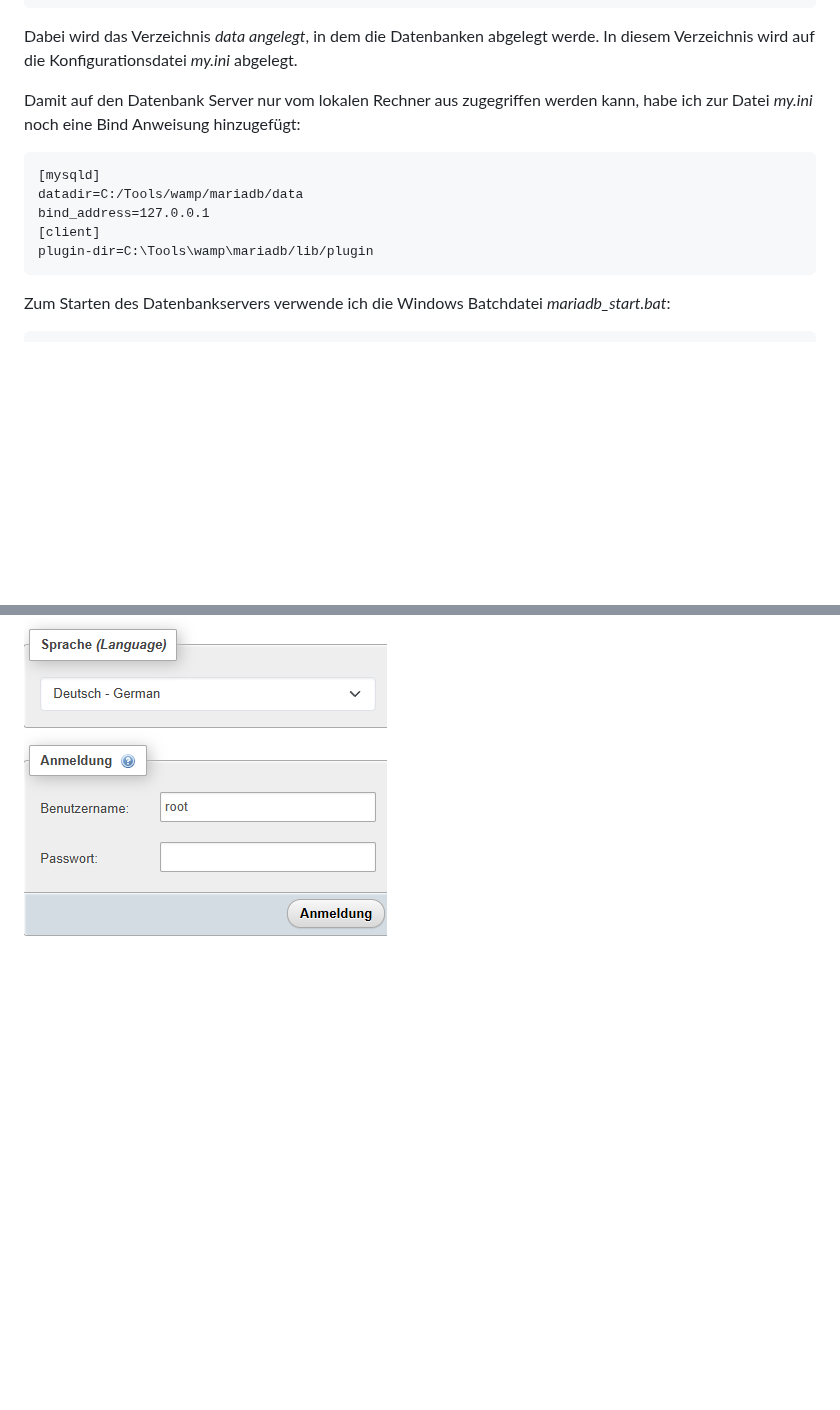
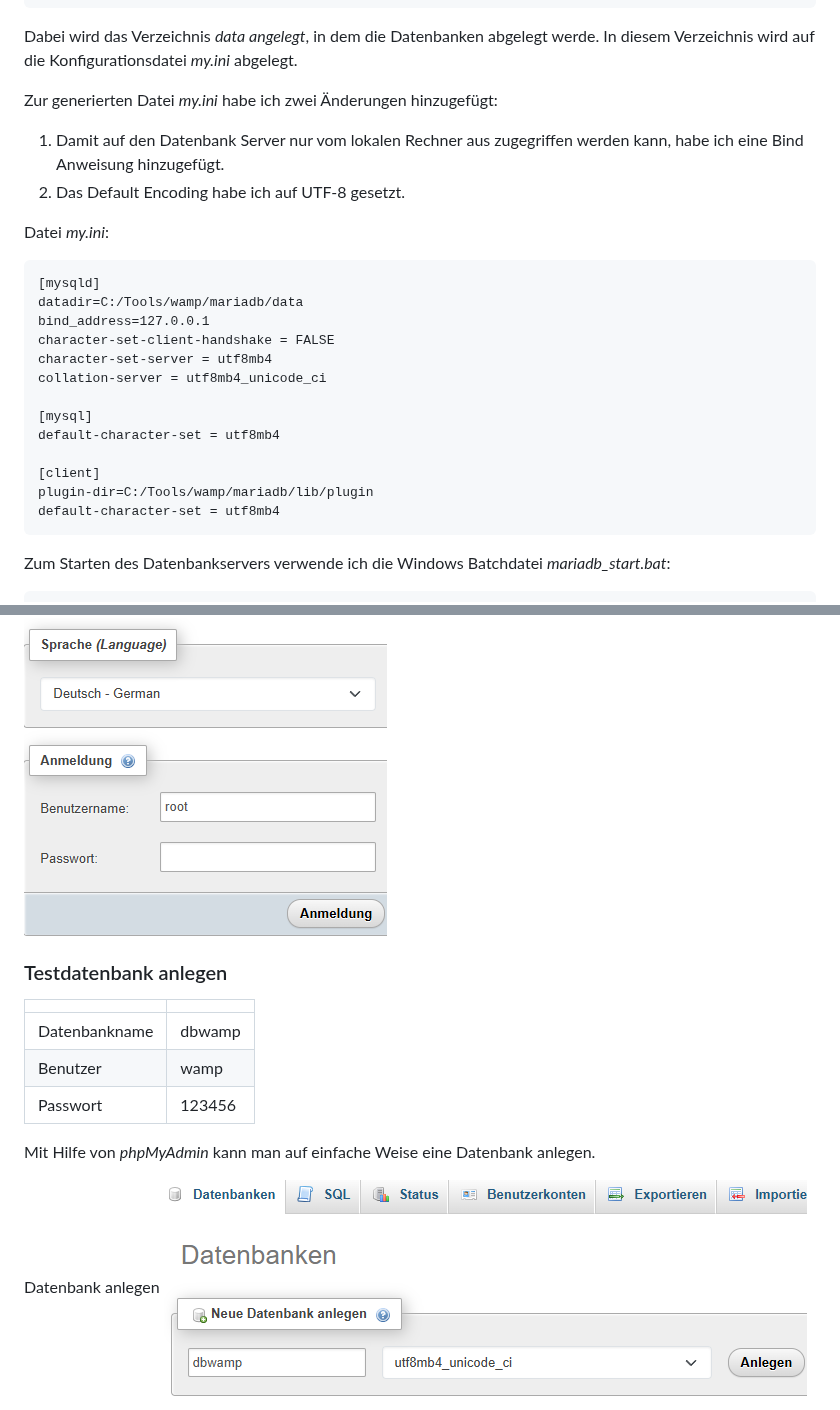
Before and after one commit to maroph/technotes, a Markdown page: WAMP/WAMP.md, 2 parts joined by grey strips. Drawn GitHub-style; pictures changed too: WAMP/phpMyAdmin_CreateDatabase.png (added); blank space fills up the shorter version.

Commit message:
Add UTF-8 as default database encoding. Add description about how to add a database with phpMyAdmin

````diff
--- a/WAMP/WAMP.md
+++ b/WAMP/WAMP.md
@@ -144,16 +144,28 @@ Dabei wird das Verzeichnis _data angelegt_, in dem die
 Datenbanken abgelegt werde. In diesem Verzeichnis wird
 auf die Konfigurationsdatei _my.ini_ abgelegt.
 
-Damit auf den Datenbank Server nur vom lokalen Rechner
-aus zugegriffen werden kann, habe ich zur Datei
-_my.ini_ noch eine Bind Anweisung hinzugefügt:
+Zur generierten Datei _my.ini_ habe  ich zwei Änderungen
+hinzugefügt:
 
+1. Damit auf den Datenbank Server nur vom lokalen Rechner
+aus zugegriffen werden kann, habe ich eine Bind Anweisung hinzugefügt.
+2. Das Default Encoding habe ich auf UTF-8 gesetzt.
+
+Datei _my.ini_:
 ```
 [mysqld]
 datadir=C:/Tools/wamp/mariadb/data
 bind_address=127.0.0.1
+character-set-client-handshake = FALSE
+character-set-server = utf8mb4
+collation-server = utf8mb4_unicode_ci
+
+[mysql]
+default-character-set = utf8mb4
+
 [client]
-plugin-dir=C:\Tools\wamp\mariadb/lib/plugin
+plugin-dir=C:/Tools/wamp/mariadb/lib/plugin
+default-character-set = utf8mb4
 ```
 
 Zum Starten des Datenbankservers verwende ich die
@@ -621,3 +633,18 @@ mit dem Benutzer _root_ und einem leeren Passwort (_""_)
 anmelden.
 
 ![phpMyAdmin Login](./phpMyAdmin_Login.png)
+
+### Testdatenbank anlegen
+
+|               |        |
+|---------------|--------|
+| Datenbankname | dbwamp |
+| Benutzer      | wamp   |
+| Passwort      | 123456 |
+
+Mit Hilfe von _phpMyAdmin_ kann man auf einfache Weise eine
+Datenbank anlegen.
+
+Datenbank anlegen
+![Datenbank anlegen](./phpMyAdmin_CreateDatabase.png)
+
````
Also changed, not shown: other parts of WAMP/WAMP.md (+27 -2 lines), WAMP/phpMyAdmin_CreateUser.png (added), WAMP/phpMyAdmin_UserGrants.png (added), 1 other file.
